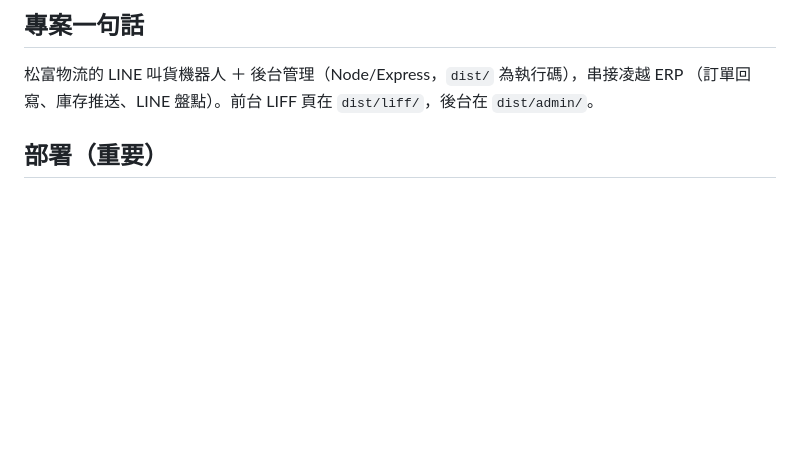
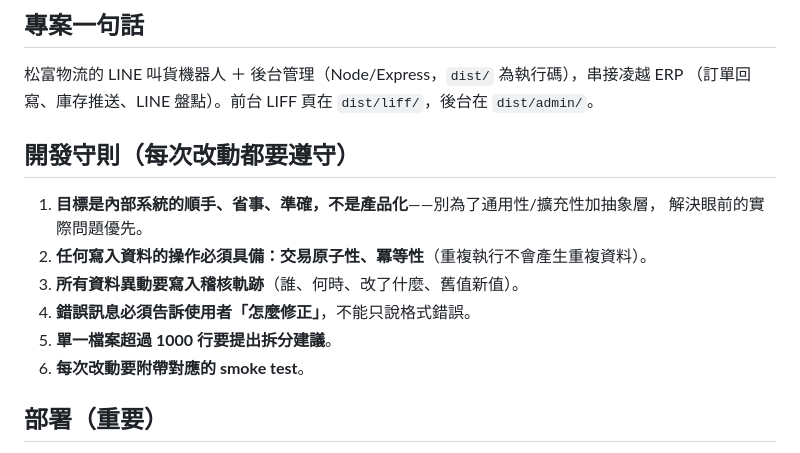
Before and after one commit to kong-5/songfu_linebot, a Markdown page: CLAUDE.md, the part around one of its changes. Drawn GitHub-style; blank space fills up the shorter version.

Commit message:
docs: CLAUDE.md 新增開發守則章節
新增六條開發守則：內部系統定位、寫入操作原子性與冪等性、
稽核軌跡、可行動的錯誤訊息、大檔拆分建議、smoke test。

Co-Authored-By: Claude Fable 5 <noreply@anthropic.com>
Claude-Session: https://claude.ai/code/session_01ERxBzNCdAQ1FDZRw7V8jL2

```diff
--- a/CLAUDE.md
+++ b/CLAUDE.md
@@ -8,6 +8,15 @@
 ## 專案一句話
 松富物流的 LINE 叫貨機器人 ＋ 後台管理（Node/Express，`dist/` 為執行碼），串接凌越 ERP
 （訂單回寫、庫存推送、LINE 盤點）。前台 LIFF 頁在 `dist/liff/`，後台在 `dist/admin/`。
+
+## 開發守則（每次改動都要遵守）
+1. **目標是內部系統的順手、省事、準確，不是產品化**——別為了通用性/擴充性加抽象層，
+   解決眼前的實際問題優先。
+2. **任何寫入資料的操作必須具備：交易原子性、冪等性**（重複執行不會產生重複資料）。
+3. **所有資料異動要寫入稽核軌跡**（誰、何時、改了什麼、舊值新值）。
+4. **錯誤訊息必須告訴使用者「怎麼修正」**，不能只說格式錯誤。
+5. **單一檔案超過 1000 行要提出拆分建議**。
+6. **每次改動要附帶對應的 smoke test**。
 
 ## 部署（重要）
 - **推 `main` 就自動部署**：`cloudbuild.yaml` 由 `deploy-on-push` 觸發，建 image → 部署
```
Also changed, not shown: other parts of CLAUDE.md (+1 -1 lines).
